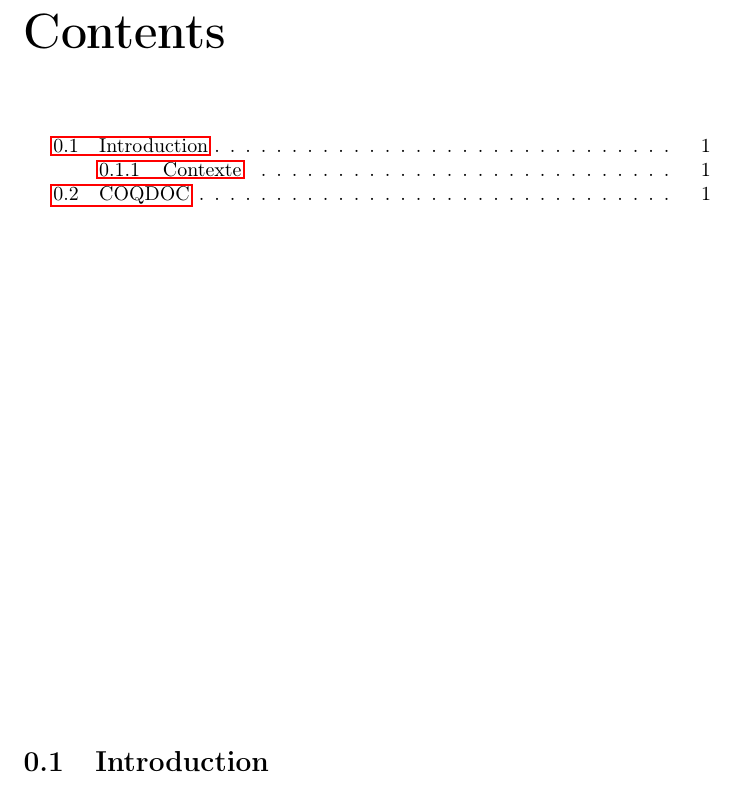
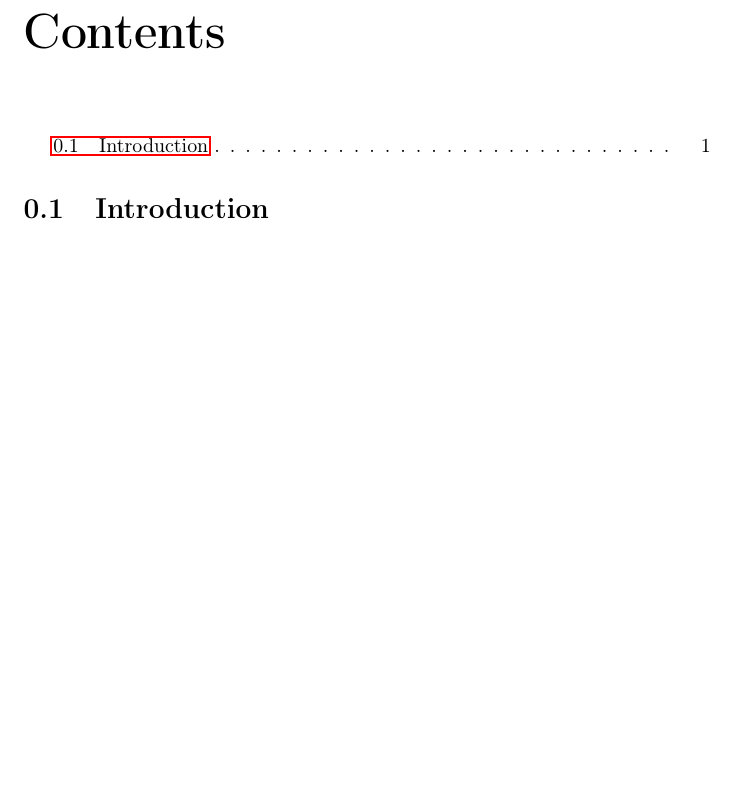
Before and after one commit to Paul-Passeron/ProjetRocq, a LaTeX document (rapport.tex): part of page 2 of 2, cut so that both start at the same text, the shorter picture padded with empty space. Compiled offline with pdfLaTeX; a LaTeX package or settings file that is missing is left out.

Commit message:
modified rapport.tex

```diff
--- a/rapport.tex
+++ b/rapport.tex
@@ -8,12 +8,7 @@
 
 \input{titre.tex}
 
-	\vfill
-
-	\tableofcontents
-
-	\vfill
-
+\tableofcontents
 
 \section{Introduction}
 
```
Also changed, not shown: rapport.tex (5 more changed lines).
